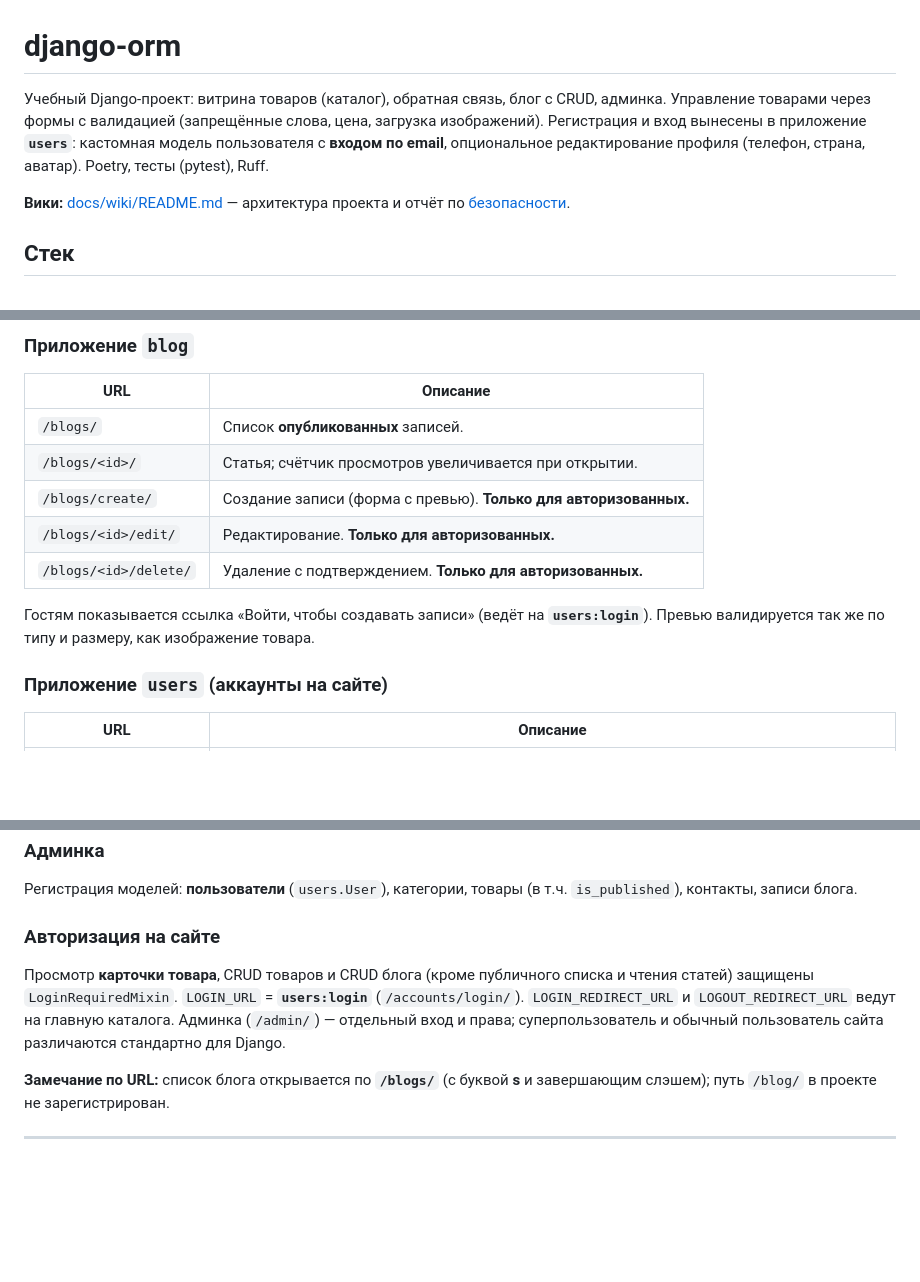
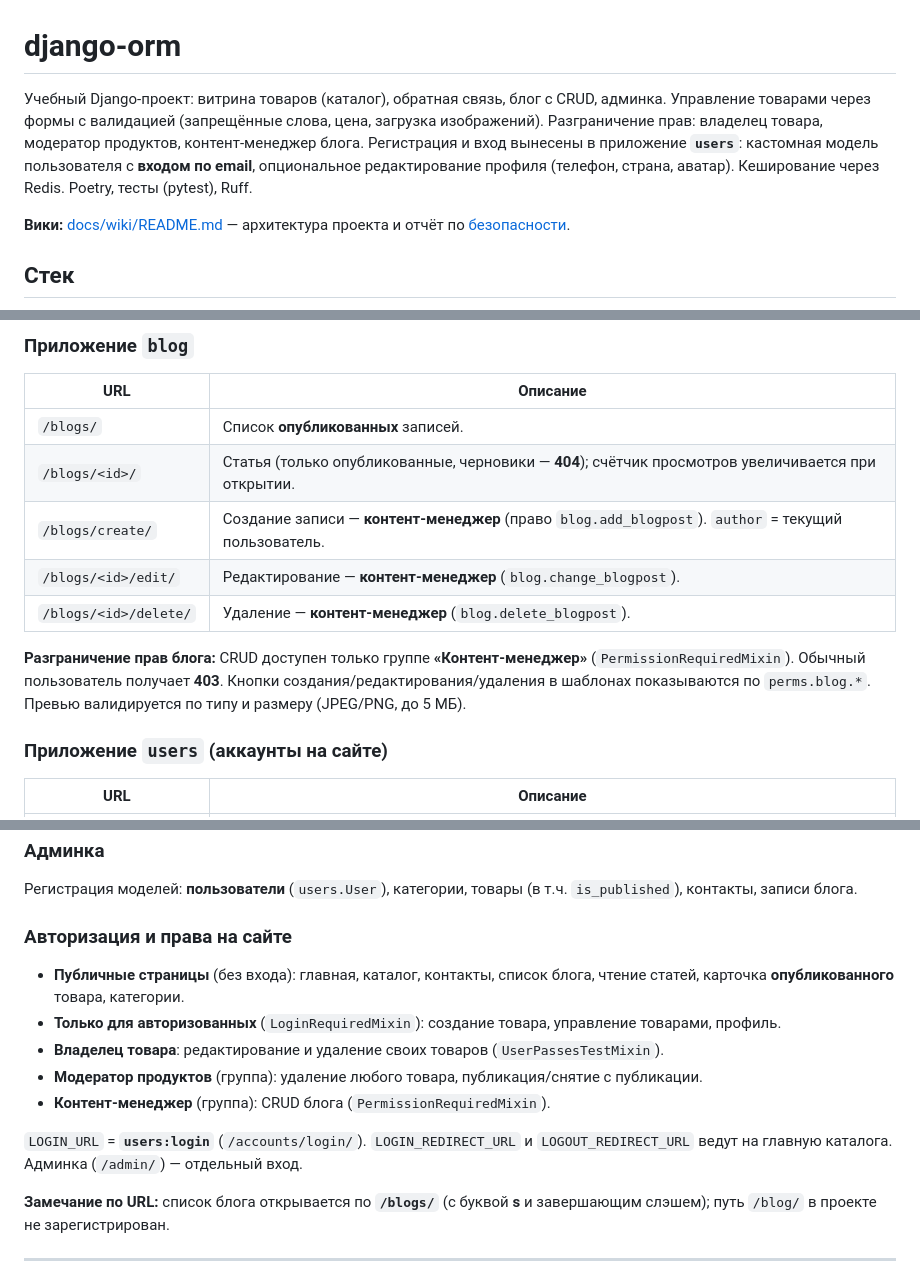
Before and after one commit to webmiko/django-orm, a Markdown page: README.md, 3 parts joined by grey strips. GitHub-like rendering; blank space fills up the shorter version.

```diff
--- a/README.md
+++ b/README.md
@@ -1,6 +1,6 @@
 # django-orm
 
-Учебный Django-проект: витрина товаров (каталог), обратная связь, блог с CRUD, админка. Управление товарами через формы с валидацией (запрещённые слова, цена, загрузка изображений). Регистрация и вход вынесены в приложение **`users`**: кастомная модель пользователя с **входом по email**, опциональное редактирование профиля (телефон, страна, аватар). Poetry, тесты (pytest), Ruff.
+Учебный Django-проект: витрина товаров (каталог), обратная связь, блог с CRUD, админка. Управление товарами через формы с валидацией (запрещённые слова, цена, загрузка изображений). Разграничение прав: владелец товара, модератор продуктов, контент-менеджер блога. Регистрация и вход вынесены в приложение **`users`**: кастомная модель пользователя с **входом по email**, опциональное редактирование профиля (телефон, страна, аватар). Кеширование через Redis. Poetry, тесты (pytest), Ruff.
 
 **Вики:** [docs/wiki/README.md](docs/wiki/README.md) — архитектура проекта и отчёт по [безопасности](docs/wiki/security.md).
 
@@ -130,12 +147,12 @@ curl -sI http://127.0.0.1:8080/product/manage/ | grep -i location              #
 | URL | Описание |
 |-----|----------|
 | `/blogs/` | Список **опубликованных** записей. |
-| `/blogs/<id>/` | Статья; счётчик просмотров увеличивается при открытии. |
-| `/blogs/create/` | Создание записи (форма с превью). **Только для авторизованных.** |
-| `/blogs/<id>/edit/` | Редактирование. **Только для авторизованных.** |
-| `/blogs/<id>/delete/` | Удаление с подтверждением. **Только для авторизованных.** |
+| `/blogs/<id>/` | Статья (только опубликованные, черновики — **404**); счётчик просмотров увеличивается при открытии. |
+| `/blogs/create/` | Создание записи — **контент-менеджер** (право `blog.add_blogpost`). `author` = текущий пользователь. |
+| `/blogs/<id>/edit/` | Редактирование — **контент-менеджер** (`blog.change_blogpost`). |
+| `/blogs/<id>/delete/` | Удаление — **контент-менеджер** (`blog.delete_blogpost`). |
 
-Гостям показывается ссылка «Войти, чтобы создавать записи» (ведёт на **`users:login`**). Превью валидируется так же по типу и размеру, как изображение товара.
+**Разграничение прав блога:** CRUD доступен только группе **«Контент-менеджер»** (`PermissionRequiredMixin`). Обычный пользователь получает **403**. Кнопки создания/редактирования/удаления в шаблонах показываются по `perms.blog.*`. Превью валидируется по типу и размеру (JPEG/PNG, до 5 МБ).
 
 ### Приложение `users` (аккаунты на сайте)
 
@@ -152,9 +169,15 @@ curl -sI http://127.0.0.1:8080/product/manage/ | grep -i location              #
 
 Регистрация моделей: **пользователи** (`users.User`), категории, товары (в т.ч. `is_published`), контакты, записи блога.
 
-### Авторизация на сайте
+### Авторизация и права на сайте
 
-Просмотр **карточки товара**, CRUD товаров и CRUD блога (кроме публичного списка и чтения статей) защищены `LoginRequiredMixin`. `LOGIN_URL` = **`users:login`** (`/accounts/login/`). `LOGIN_REDIRECT_URL` и `LOGOUT_REDIRECT_URL` ведут на главную каталога. Админка (`/admin/`) — отдельный вход и права; суперпользователь и обычный пользователь сайта различаются стандартно для Django.
+- **Публичные страницы** (без входа): главная, каталог, контакты, список блога, чтение статей, карточка **опубликованного** товара, категории.
+- **Только для авторизованных** (`LoginRequiredMixin`): создание товара, управление товарами, профиль.
+- **Владелец товара**: редактирование и удаление своих товаров (`UserPassesTestMixin`).
+- **Модератор продуктов** (группа): удаление любого товара, публикация/снятие с публикации.
+- **Контент-менеджер** (группа): CRUD блога (`PermissionRequiredMixin`).
+
+`LOGIN_URL` = **`users:login`** (`/accounts/login/`). `LOGIN_REDIRECT_URL` и `LOGOUT_REDIRECT_URL` ведут на главную каталога. Админка (`/admin/`) — отдельный вход.
 
 **Замечание по URL:** список блога открывается по **`/blogs/`** (с буквой **s** и завершающим слэшем); путь `/blog/` в проекте не зарегистрирован.
 
```
Also changed, not shown: other parts of README.md (+32 -13 lines).
